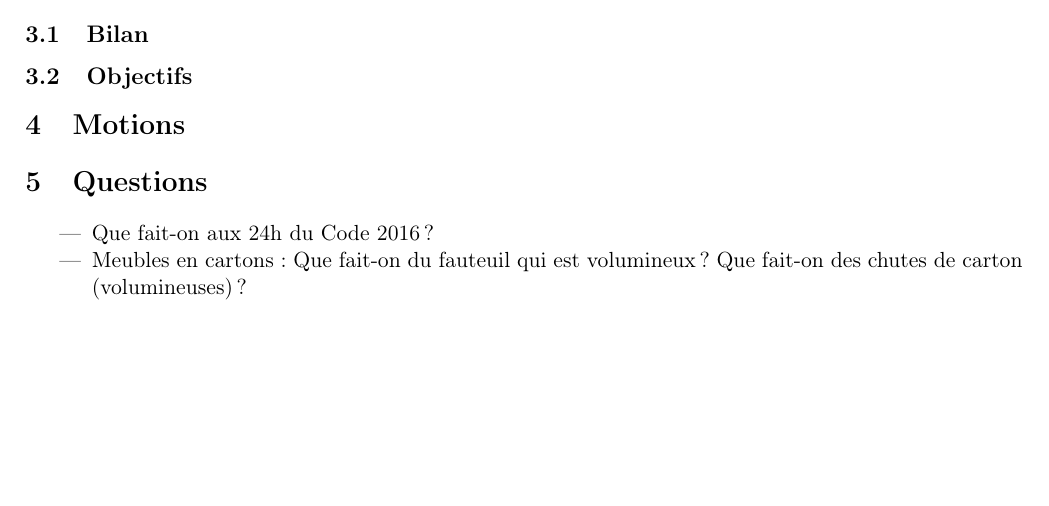
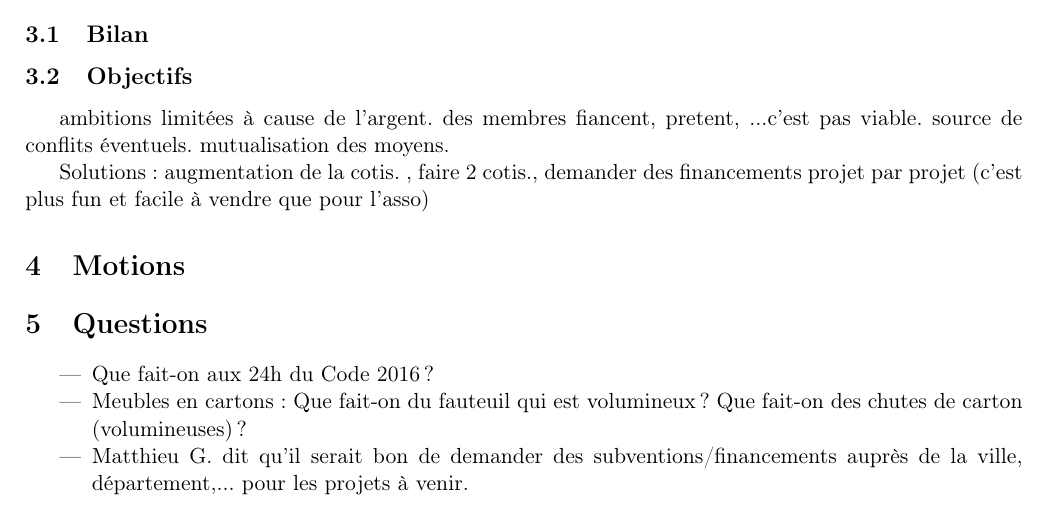
Before and after one commit to haum/legal, a LaTeX document (ago_2015/ago_2015.tex): part of page 4 of 4, cut so that both start at the same text, the shorter picture padded with empty space. Compiled offline with pdfLaTeX.

Commit message:
maj ago 2015 par alice

```diff
--- a/ago_2015/ago_2015.tex
+++ b/ago_2015/ago_2015.tex
@@ -164,6 +164,9 @@ Par ailleurs, un certain effort a \'et\'e fait cette ann\'ee autours des compte-
 
 \subsection{Objectifs}
 
+ambitions limitées à cause de l'argent. des membres fiancent, pretent, ...c'est pas viable. source de conflits éventuels. mutualisation des moyens.
+
+Solutions : augmentation de la cotis. , faire 2 cotis., demander des financements projet par projet (c'est plus fun et facile à vendre que pour l'asso)
 
 \section{Motions}
 
@@ -172,6 +175,7 @@ Par ailleurs, un certain effort a \'et\'e fait cette ann\'ee autours des compte-
 \begin{itemize}
 	\item Que fait-on aux 24h du Code 2016 ?
 	\item Meubles en cartons : Que fait-on du fauteuil qui est volumineux ? Que fait-on des chutes de carton (volumineuses) ?
+	\item Matthieu G. dit qu'il serait bon de demander des subventions/financements auprès de la ville, département,... pour les projets à venir.
 \end{itemize}
 
 \end{document}
```
